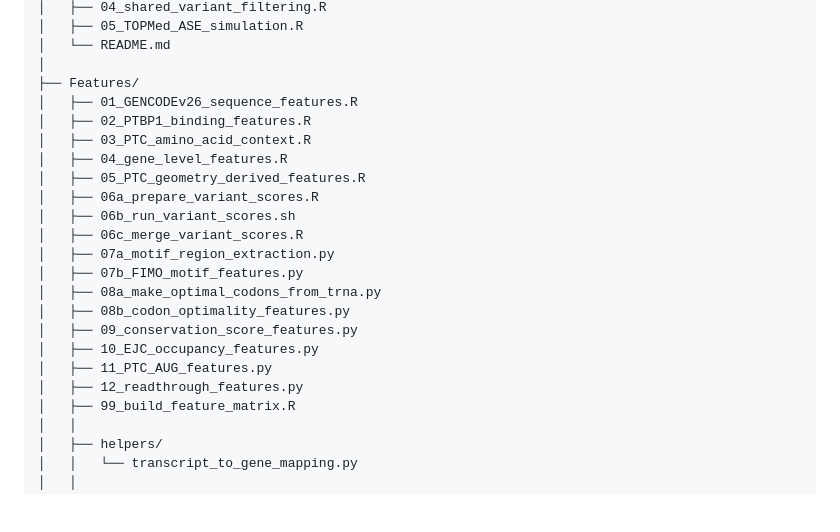
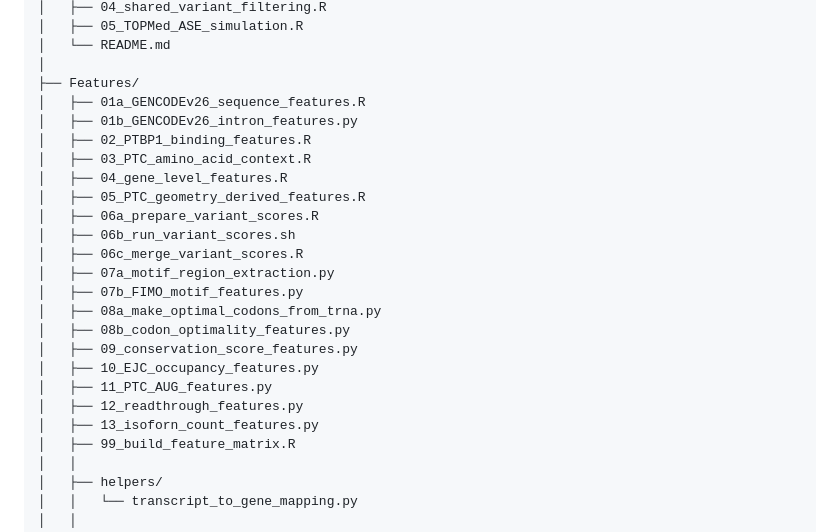
Before and after one commit to CobanAkdemirlab/NMDpredictionmodel, a Markdown page: README.md, the part around the change. Rendered like a GitHub page; blank space fills up the shorter version.

Commit message:
Rename and add new feature files in README

```diff
--- a/README.md
+++ b/README.md
@@ -84,7 +84,8 @@ NMDpredictionmodel/
 │   └── README.md
 │
 ├── Features/
-│   ├── 01_GENCODEv26_sequence_features.R
+│   ├── 01a_GENCODEv26_sequence_features.R
+│   ├── 01b_GENCODEv26_intron_features.py
 │   ├── 02_PTBP1_binding_features.R
 │   ├── 03_PTC_amino_acid_context.R
 │   ├── 04_gene_level_features.R
@@ -100,6 +101,7 @@ NMDpredictionmodel/
 │   ├── 10_EJC_occupancy_features.py
 │   ├── 11_PTC_AUG_features.py
 │   ├── 12_readthrough_features.py
+│   ├── 13_isoforn_count_features.py
 │   ├── 99_build_feature_matrix.R
 │   │
 │   ├── helpers/
```
